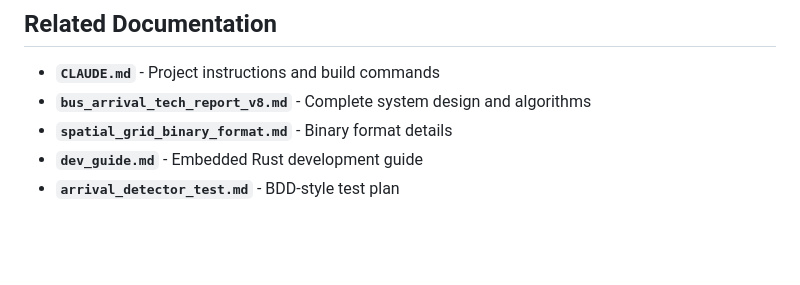
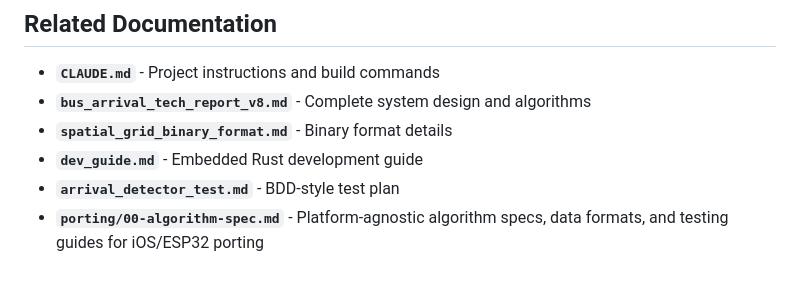
Before and after one commit to herryhou/bus_arrival, a Markdown page: docs/SPEC.md, the part around the change. Rendered like a GitHub page; blank space fills up the shorter version.

Commit message:
docs: index porting documentation
Add porting documentation entry to SPEC.md index.

Co-Authored-By: Claude Opus 4.7 <noreply@anthropic.com>

```diff
--- a/docs/SPEC.md
+++ b/docs/SPEC.md
@@ -129,3 +129,4 @@ When creating or updating module specs:
 - **`spatial_grid_binary_format.md`** - Binary format details
 - **`dev_guide.md`** - Embedded Rust development guide
 - **`arrival_detector_test.md`** - BDD-style test plan
+- **`porting/00-algorithm-spec.md`** - Platform-agnostic algorithm specs, data formats, and testing guides for iOS/ESP32 porting
```
